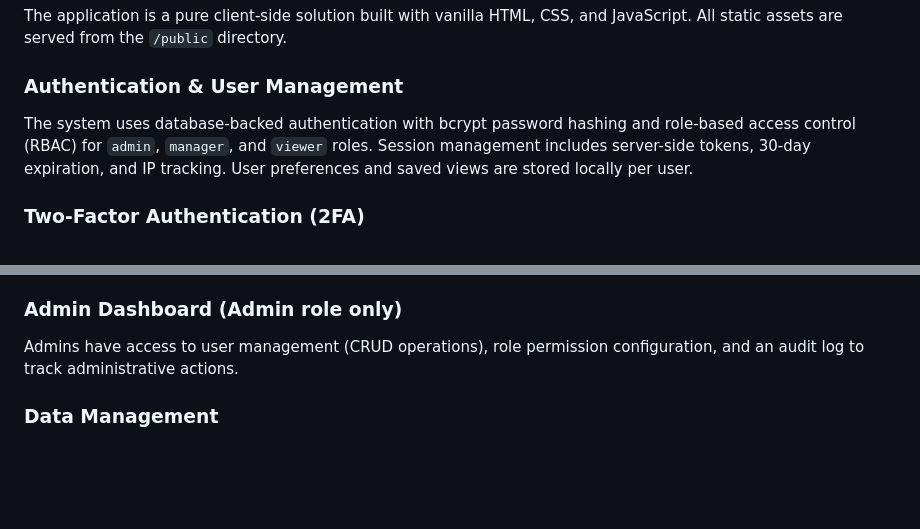
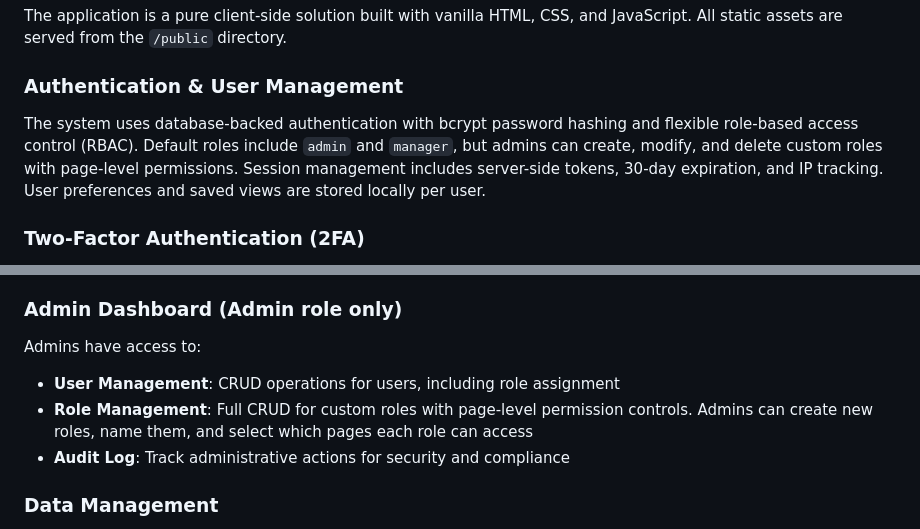
Before and after one commit to josh987123/ftg-dashboard, a Markdown page: replit.md, 2 parts joined by grey strips. Rendered like a GitHub page; blank space fills up the shorter version.

Commit message:
Enhance admin dashboard for flexible role creation and management
Update replit.md to reflect new flexible RBAC system, replacing fixed roles with custom role creation and management capabilities.

Replit-Commit-Author: Agent
Replit-Commit-Session-Id: d5b3123d-68ed-4de9-93b2-bcc27f9c0064
Replit-Commit-Checkpoint-Type: full_checkpoint
Replit-Commit-Event-Id: 573f8ad9-d86a-4ca0-9a2d-0ee7d021ca91
Replit-Commit-Screenshot-Url: https://storage.googleapis.com/screenshot-production-us-central1/c17d42db-48c9-4c77-89de-64c10eeee202/d5b3123d-68ed-4de9-93b2-bcc27f9c0064/fKXjIBU
Replit-Helium-Checkpoint-Created: true

```diff
--- a/replit.md
+++ b/replit.md
@@ -14,7 +14,7 @@ Preferred communication style: Simple, everyday language.
 The application is a pure client-side solution built with vanilla HTML, CSS, and JavaScript. All static assets are served from the `/public` directory.
 
 ### Authentication & User Management
-The system uses database-backed authentication with bcrypt password hashing and role-based access control (RBAC) for `admin`, `manager`, and `viewer` roles. Session management includes server-side tokens, 30-day expiration, and IP tracking. User preferences and saved views are stored locally per user.
+The system uses database-backed authentication with bcrypt password hashing and flexible role-based access control (RBAC). Default roles include `admin` and `manager`, but admins can create, modify, and delete custom roles with page-level permissions. Session management includes server-side tokens, 30-day expiration, and IP tracking. User preferences and saved views are stored locally per user.
 
 ### Two-Factor Authentication (2FA)
 - **TOTP-based 2FA**: Users can enable 2FA via Security Settings in the user menu
@@ -31,7 +31,10 @@ The system uses database-backed authentication with bcrypt password hashing and
 - **Email Delivery**: Uses Google Mail integration for sending reset links
 
 ### Admin Dashboard (Admin role only)
-Admins have access to user management (CRUD operations), role permission configuration, and an audit log to track administrative actions.
+Admins have access to:
+- **User Management**: CRUD operations for users, including role assignment
+- **Role Management**: Full CRUD for custom roles with page-level permission controls. Admins can create new roles, name them, and select which pages each role can access
+- **Audit Log**: Track administrative actions for security and compliance
 
 ### Data Management
 Financial data is stored in static JSON files (`financials.json`, `account_groups.json`) covering the period 2015-2025 with monthly granularity. Data includes detailed GL history, account metadata, and hierarchical financial statement structures.
```
